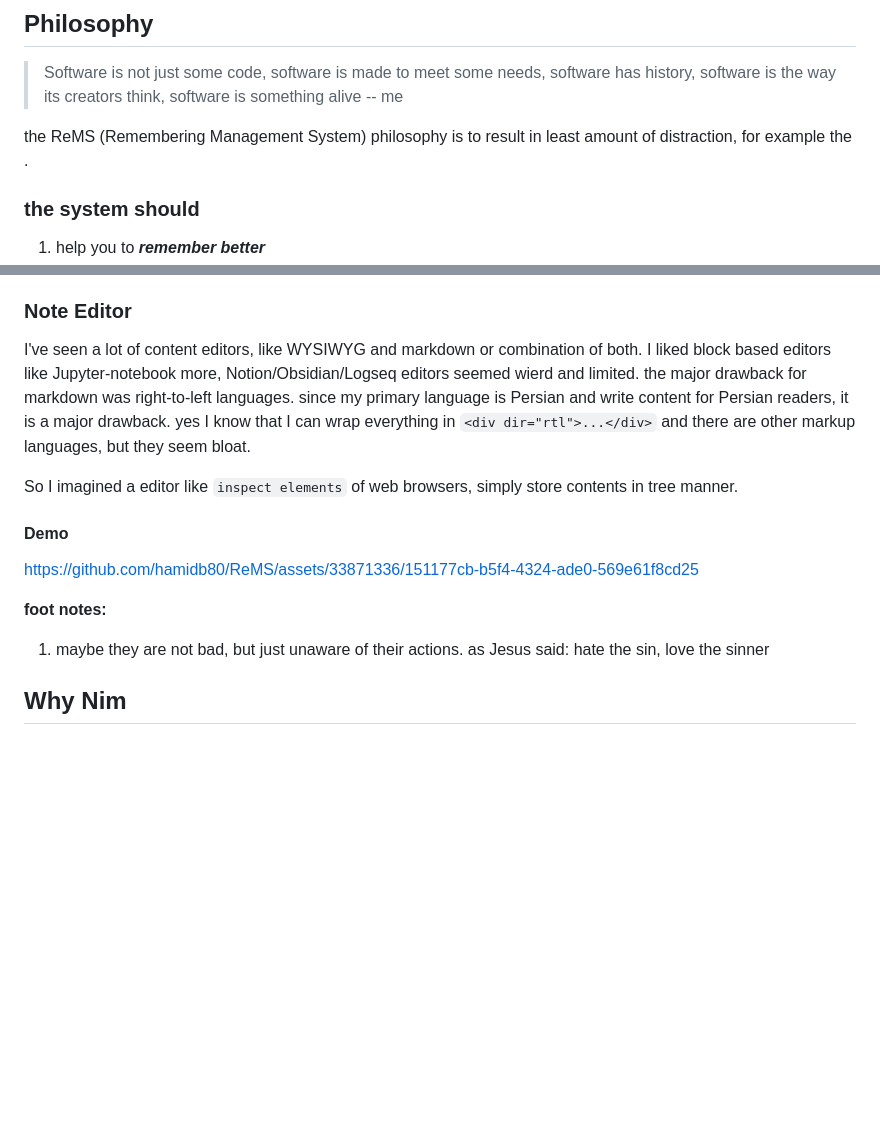
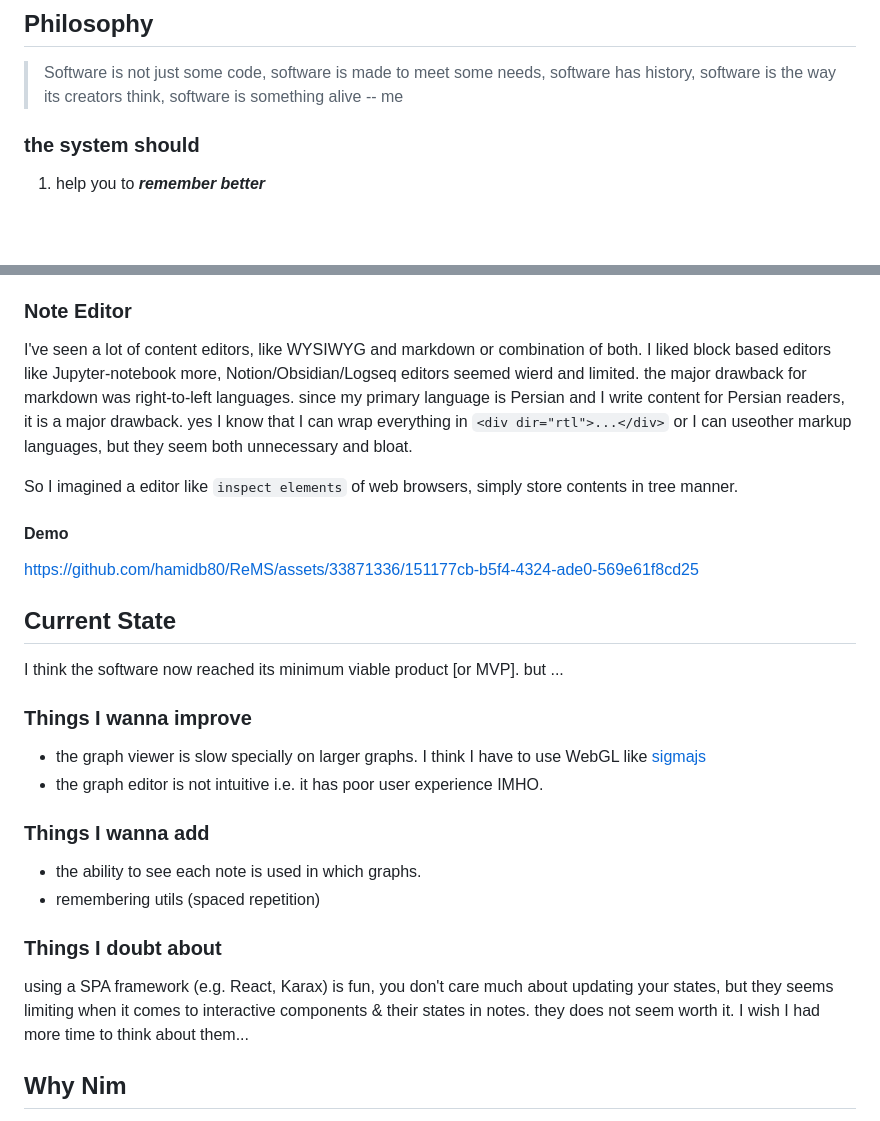
Before and after one commit to hamidb80/ReMS, a Markdown page: readme.md, 2 parts joined by grey strips. Drawn GitHub-style; blank space fills up the shorter version.

```diff
--- a/readme.md
+++ b/readme.md
@@ -40,8 +40,6 @@ I have found something is wrong with traditional education system:
 ## Philosophy
 > Software is not just some code, software is made to meet some needs, software has history, software is the way its creators think, software is something alive -- me
 
-the ReMS (Remembering Management System) philosophy is to result in least amount of distraction, for example the .
-
 ### the system should
 1. help you to ***remember better***
 2. help you to ***connect the the things that you know***
@@ -64,15 +62,28 @@ I had hard time to figure out what is the best way that using this software can
 Every choice you make has its upsides and downsides. for example if your friends are gossiping about other one or saying dirty words, you can mention them that it is wrong, they probably get a little mad at you or chances are that they not like you as before, but at least your ego is not blaming on you [because you did what is right]. or you can gossip just like them and laugh at their dirty talks and you know, just have some fun! your ego will be neutral if you do it more and more. So, depending on your purpose [in above example, doing what is right or not being alone by having bad¹ friends] you make your choice.
 
 ### Note Editor
-I've seen a lot of content editors, like WYSIWYG and markdown or combination of both. I liked block based editors like Jupyter-notebook more, Notion/Obsidian/Logseq editors seemed wierd and limited. the major drawback for markdown was right-to-left languages. since my primary language is Persian and write content for Persian readers, it is a major drawback. yes I know that I can wrap everything in `<div dir="rtl">...</div>` and there are other markup languages, but they seem bloat.
+I've seen a lot of content editors, like WYSIWYG and markdown or combination of both. I liked block based editors like Jupyter-notebook more, Notion/Obsidian/Logseq editors seemed wierd and limited. the major drawback for markdown was right-to-left languages. since my primary language is Persian and I write content for Persian readers, it is a major drawback. yes I know that I can wrap everything in `<div dir="rtl">...</div>` or I can useother markup languages, but they seem both unnecessary and bloat.
 
 So I imagined a editor like `inspect elements` of web browsers, simply store contents in tree manner.
 
 #### Demo
 https://github.com/hamidb80/ReMS/assets/33871336/151177cb-b5f4-4324-ade0-569e61f8cd25
 
-**foot notes:**
-1. maybe they are not bad, but just unaware of their actions. as Jesus said: hate the sin, love the sinner
+## Current State
+I think the software now reached its minimum viable product [or MVP]. but ...
+
+### Things I wanna improve
+- the graph viewer is slow specially on larger graphs. I think I have to use WebGL like [sigmajs](https://www.sigmajs.org/)
+- the graph editor is not intuitive i.e. it has poor user experience IMHO.
+
+### Things I wanna add
+- the ability to see each note is used in which graphs.
+- remembering utils (spaced repetition)
+
+### Things I doubt about
+using a SPA framework (e.g. React, Karax) is fun, you don't care much about updating your states,
+but they seems limiting when it comes to interactive components & their states in notes. they does not seem worth it.
+I wish I had more time to think about them...
 
 ## Why Nim
 [Nim](https://nim-lang.org/) is simple and consice programming language [much much simpler than Python]. Nim made it a lot easier to build my app as an indie programming in less time possible. Lack of a big community didn't feel problematic.
```
